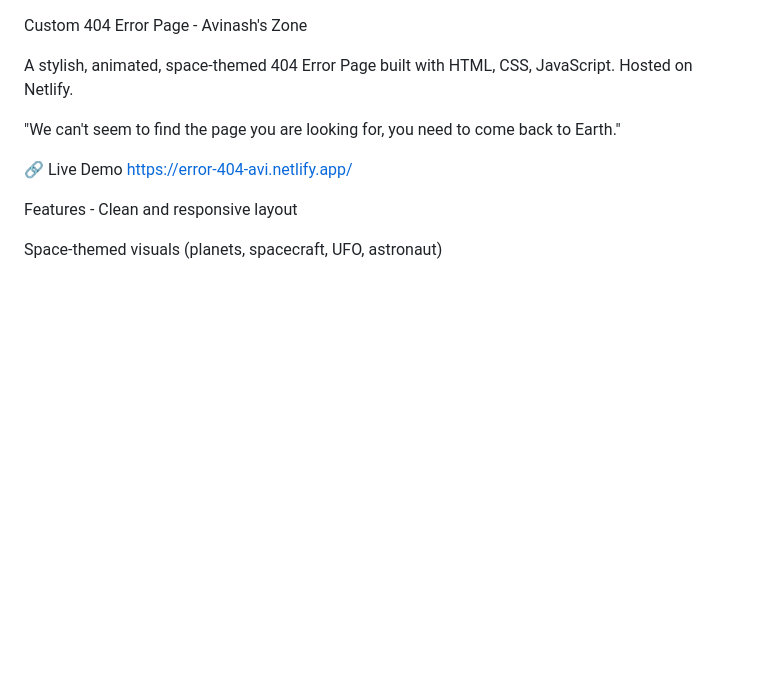
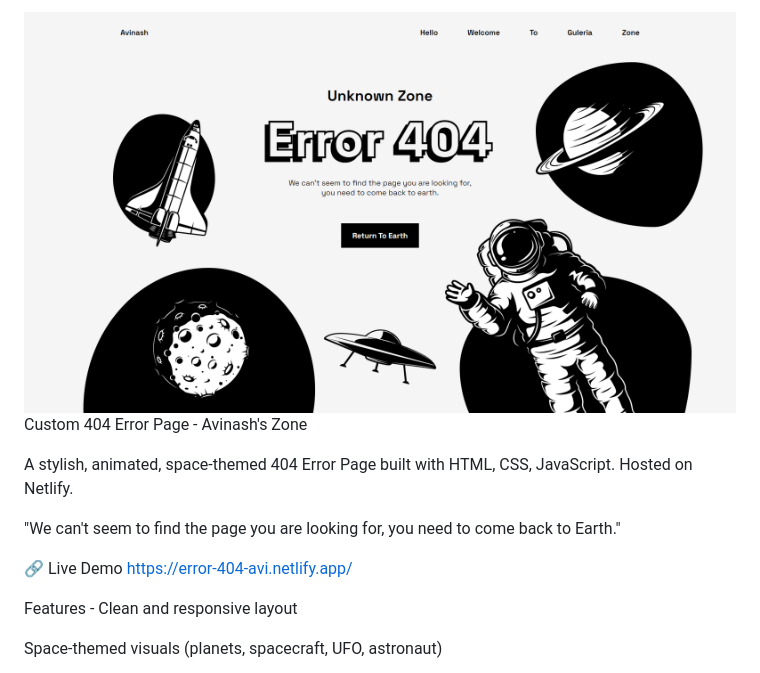
Before and after one commit to AvinashGuleria0/Error-404-Not-Found, a Markdown page: Readme.md, the part around the change. GitHub-like rendering; pictures changed too: assests/ReadmeImage.png (added); blank space fills up the shorter version.

Commit message:
added readme image

```diff
--- a/Readme.md
+++ b/Readme.md
@@ -1,3 +1,5 @@
+<img src="assests/ReadmeImage.png" alt="Readme Image">
+
 Custom 404 Error Page - Avinash's Zone
 
 A stylish, animated, space-themed 404 Error Page built with HTML, CSS, JavaScript. Hosted on Netlify.
```
